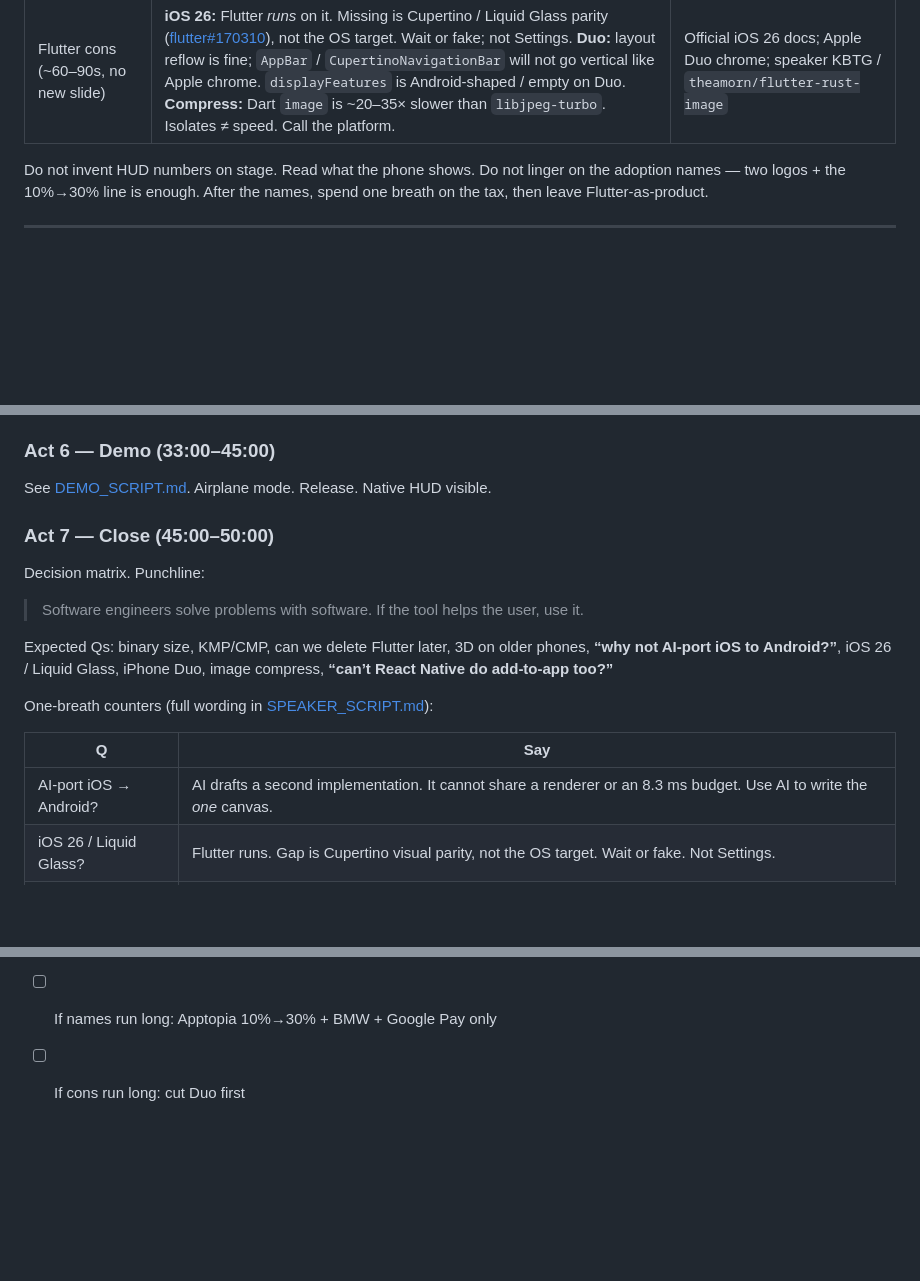
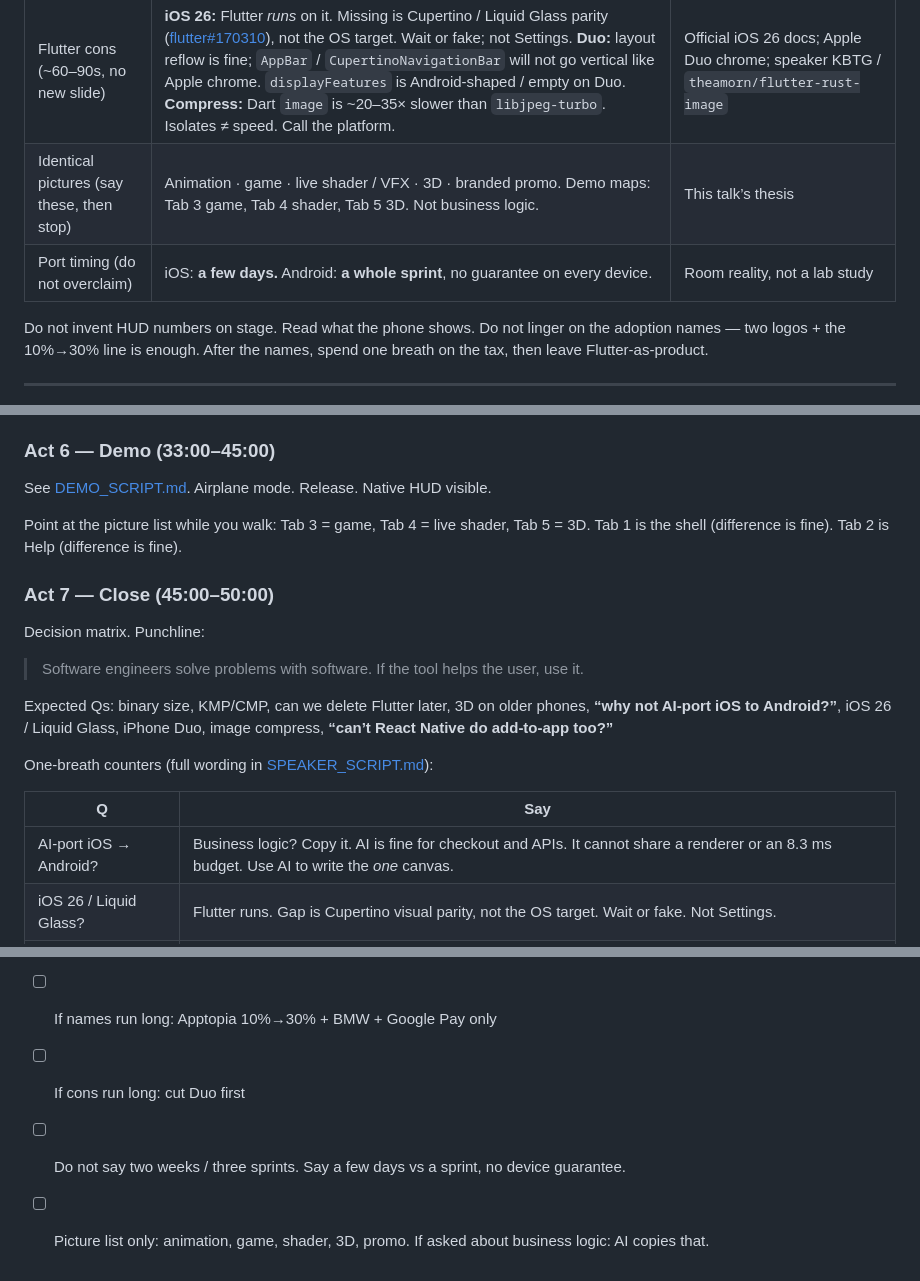
Before and after one commit to theamorn/flutter-inapp-ios, a Markdown page: docs/presentation/SLIDE_PLAN.md, 3 parts joined by grey strips. GitHub-like rendering; blank space fills up the shorter version.

```diff
--- a/docs/presentation/SLIDE_PLAN.md
+++ b/docs/presentation/SLIDE_PLAN.md
@@ -91,6 +95,8 @@ If the room is hungry for theory, steal 2 minutes from demo tab 3. If the room i
 | Add-to-app is not unique | React Native: official [Integration with Existing Apps](https://reactnative.dev/docs/integration-with-existing-apps); Expo brownfield (integrated + isolated AAR/XCFramework). Unity as a Library. WebView. Distinctive here: owned canvas + `FlutterEngineGroup`. | RN docs; Expo brownfield; Unity UaaL |
 | Flutter in the wild (20 seconds, then stop) | Apptopia via Flutter/Google: ~**10% → ~30%** of tracked free iOS apps (2021→2024). Names only: BMW, Alibaba Xianyu, Google Pay, NotebookLM, eBay Motors, Nubank, Toyota infotainment, LG webOS. Do **not** quote unofficial “500k Play apps” counts. | [I/O 2025](https://flutter.dev/blog/dart-flutter-momentum-at-google-i-o-2025), [Production era](https://developers.googleblog.com/celebrating-flutters-production-era/) |
 | Flutter cons (~60–90s, no new slide) | **iOS 26:** Flutter *runs* on it. Missing is Cupertino / Liquid Glass parity ([flutter#170310](https://github.com/flutter/flutter/issues/170310)), not the OS target. Wait or fake; not Settings. **Duo:** layout reflow is fine; `AppBar` / `CupertinoNavigationBar` will not go vertical like Apple chrome. `displayFeatures` is Android-shaped / empty on Duo. **Compress:** Dart `image` is ~20–35× slower than `libjpeg-turbo`. Isolates ≠ speed. Call the platform. | Official iOS 26 docs; Apple Duo chrome; speaker KBTG / `theamorn/flutter-rust-image` |
+| Identical pictures (say these, then stop) | Animation · game · live shader / VFX · 3D · branded promo. Demo maps: Tab 3 game, Tab 4 shader, Tab 5 3D. Not business logic. | This talk’s thesis |
+| Port timing (do not overclaim) | iOS: **a few days.** Android: **a whole sprint**, no guarantee on every device. | Room reality, not a lab study |
 
 Do not invent HUD numbers on stage. Read what the phone shows. Do not linger on the adoption names — two logos + the 10%→30% line is enough. After the names, spend one breath on the tax, then leave Flutter-as-product.
 
@@ -167,6 +173,8 @@ Punch: build that interaction once on the canvas; keep login and Home native.
 
 See [DEMO_SCRIPT.md](DEMO_SCRIPT.md). Airplane mode. Release. Native HUD visible.
 
+Point at the picture list while you walk: Tab 3 = game, Tab 4 = live shader, Tab 5 = 3D. Tab 1 is the shell (difference is fine). Tab 2 is Help (difference is fine).
+
 ### Act 7 — Close (45:00–50:00)
 
 Decision matrix. Punchline:
@@ -179,7 +187,7 @@ One-breath counters (full wording in [SPEAKER_SCRIPT.md](SPEAKER_SCRIPT.md)):
 
 | Q | Say |
 |---|---|
-| AI-port iOS → Android? | AI drafts a second implementation. It cannot share a renderer or an 8.3 ms budget. Use AI to write the *one* canvas. |
+| AI-port iOS → Android? | Business logic? Copy it. AI is fine for checkout and APIs. It cannot share a renderer or an 8.3 ms budget. Use AI to write the *one* canvas. |
 | iOS 26 / Liquid Glass? | Flutter runs. Gap is Cupertino visual parity, not the OS target. Wait or fake. Not Settings. |
 | iPhone Duo? | Layout reflow is fine. Apple chrome goes vertical; a Flutter `AppBar` will not. Detect or wait. Flutter still runs. |
 | Image compress? | Dart `image` ≠ `libjpeg-turbo`. Isolates fix jank, not speed. Call the platform. |
@@ -216,3 +224,5 @@ One-breath counters (full wording in [SPEAKER_SCRIPT.md](SPEAKER_SCRIPT.md)):
 - [ ] Walk [DEMO_SCRIPT.md](DEMO_SCRIPT.md) once on the device you will present
 - [ ] If names run long: Apptopia 10%→30% + BMW + Google Pay only
 - [ ] If cons run long: cut Duo first
+- [ ] Do not say two weeks / three sprints. Say a few days vs a sprint, no device guarantee.
+- [ ] Picture list only: animation, game, shader, 3D, promo. If asked about business logic: AI copies that.
```
Also changed, not shown: other parts of docs/presentation/SLIDE_PLAN.md (+12 -8 lines).
